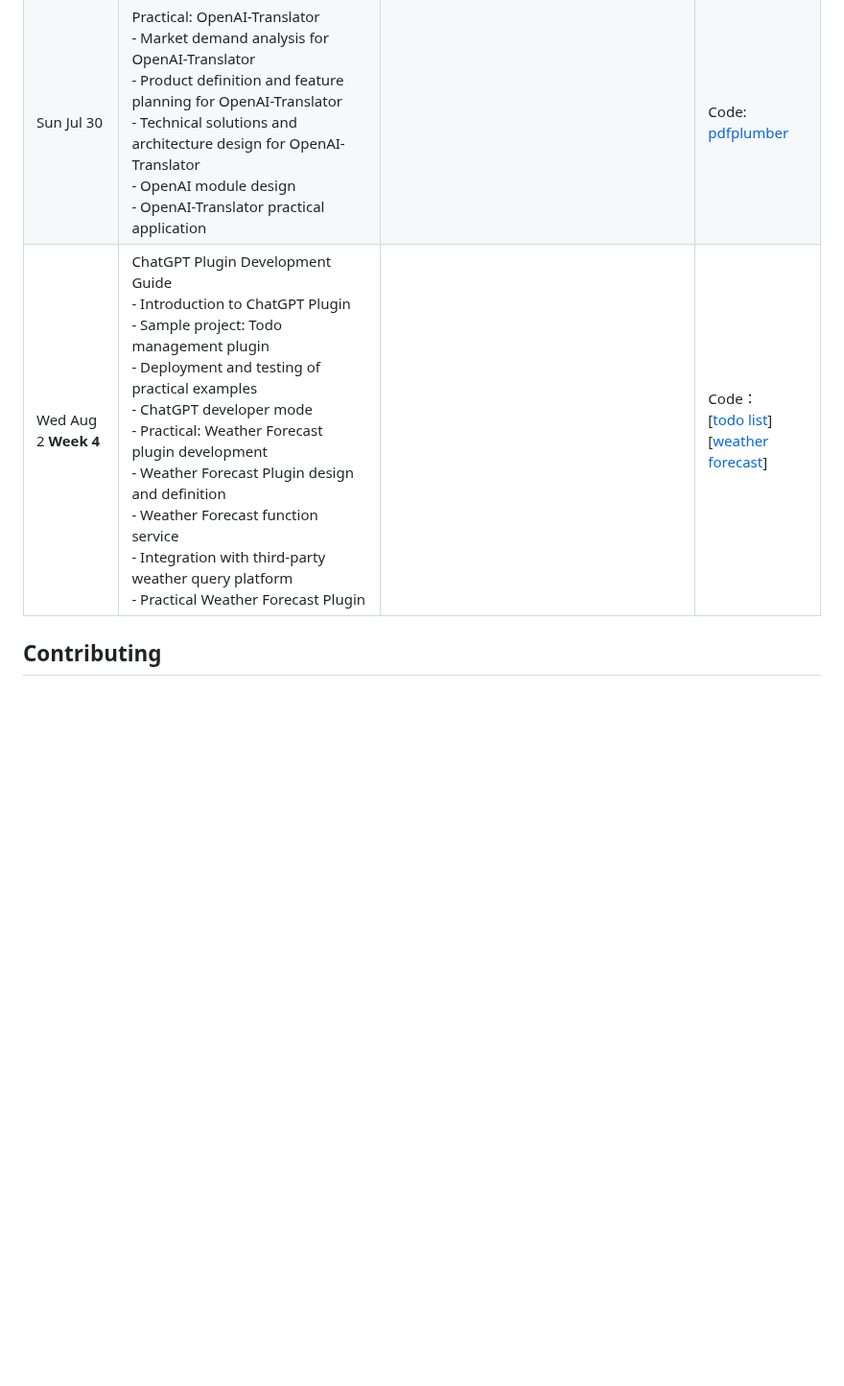
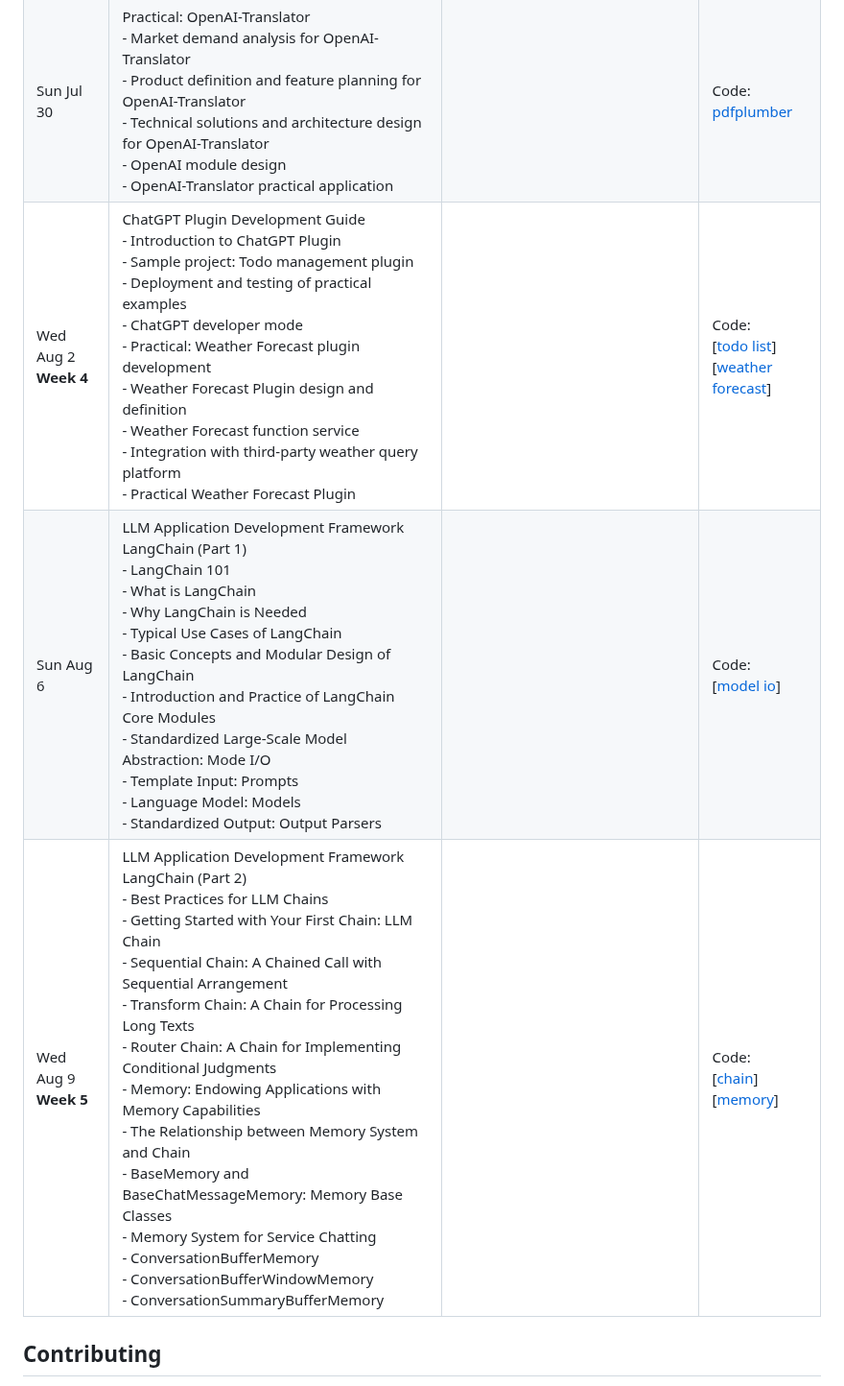
Before and after one commit to DjangoPeng/openai-quickstart, a Markdown page: README.md, the part around the change. Shown at 96% size. Rendered like a GitHub page; blank space fills up the shorter version.

Commit message:
doc: add 08/06 and 08/09 schedule to readme (#45)

```diff
--- a/README.md
+++ b/README.md
@@ -33,7 +33,9 @@ Then navigate to the directory and follow the individual module instructions to
 | Sun Jul 23 | OpenAI Large Model Development and Application Practice <br/> - OpenAI Large Model Development Guide <br/> - Overview of OpenAI Language Models <br/> - OpenAI GPT-4, GPT-3.5, GPT-3, Moderation <br/> - OpenAI Token Billing and Calculation <br/>OpenAI API Introduction and Practice <br/> - OpenAI Models API <br/> - OpenAI Completions API  <br/> - OpenAI Chat Completions API <br/> - Completions vs Chat Completions <br/>OpenAI Large Model Application Practice <br/> - Initial Exploration of Text Completion <br/> - Initial Exploration of Chatbots | Suggested Readings:<br/><br/>- [OpenAI Models](https://platform.openai.com/docs/models)<br/>- [OpenAI Completions API](https://platform.openai.com/docs/guides/gpt/completions-api)<br/>- [OpenAI Chat Completions API](https://platform.openai.com/docs/guides/gpt/chat-completions-api) | Code:<br/>[[models](openai_api/models.ipynb)] <br/>[[tiktoken](openai_api/count_tokens_with_tiktoken.ipynb)] |
 | Wed Jul 26 **Week 3** | Best Practices for Applying Large AI Models <br/> - How to Improve the Efficiency and Quality of GPT Model Use <br/> - Best Practices for Applying Large AI Models <br/>   - Text Creation and Generation<br/>   - Article Abstract and Summary <br/>    - Novel Generation and Content Supervision <br/>    - Executing Complex Tasks Step by Step <br/>    - Evaluating the Quality of Model Output <br/>    - Constructing Training Annotation Data <br/>    - Code Debugging Assistant <br/> - New Features： Function Calling Introduction and Practical Application | Suggested Readings <br/> - [GPT Best Practices](https://platform.openai.com/docs/guides/gpt-best-practices) <br/> - [Function Calling](https://platform.openai.com/docs/guides/gpt/function-calling) | Code： <br/> [Function Calling](openai_api/function_call.ipynb) |
 | Sun Jul 30 | Practical: OpenAI-Translator <br/> - Market demand analysis for OpenAI-Translator <br/> - Product definition and feature planning for OpenAI-Translator <br/> - Technical solutions and architecture design for OpenAI-Translator <br/> - OpenAI module design <br/> - OpenAI-Translator practical application <br/> | | Code: <br/> [pdfplumber](openai_translator/jupyter/pdfplumber.ipynb) |
-| Wed Aug 2 **Week 4**  | ChatGPT Plugin Development Guide <br/> - Introduction to ChatGPT Plugin <br/> - Sample project: Todo management plugin <br/> - Deployment and testing of practical examples <br/> - ChatGPT developer mode <br/> - Practical: Weather Forecast plugin development <br/> - Weather Forecast Plugin design and definition <br/> - Weather Forecast function service <br/> - Integration with third-party weather query platform <br/> - Practical Weather Forecast Plugin | | Code： <br/> [[todo list](openai_plugins/todo-list)] <br/> [[weather forecast](openai_plugins/weather-forecast)]  |
+| Wed Aug 2 **Week 4**  | ChatGPT Plugin Development Guide <br/> - Introduction to ChatGPT Plugin <br/> - Sample project: Todo management plugin <br/> - Deployment and testing of practical examples <br/> - ChatGPT developer mode <br/> - Practical: Weather Forecast plugin development <br/> - Weather Forecast Plugin design and definition <br/> - Weather Forecast function service <br/> - Integration with third-party weather query platform <br/> - Practical Weather Forecast Plugin | | Code: <br/> [[todo list](openai_plugins/todo-list)] <br/> [[weather forecast](openai_plugins/weather-forecast)]  |
+| Sun Aug 6 | LLM Application Development Framework LangChain (Part 1) <br/> - LangChain 101  <br/> - What is LangChain <br/> - Why LangChain is Needed <br/> - Typical Use Cases of LangChain <br/> - Basic Concepts and Modular Design of LangChain <br/> - Introduction and Practice of LangChain Core Modules <br/> - Standardized Large-Scale Model Abstraction: Mode I/O <br/> -  Template Input: Prompts <br/> -  Language Model: Models <br/> - Standardized Output: Output Parsers  | | Code: <br/> [[model io](langchain/model_io)] |
+| Wed Aug 9 **Week 5** | LLM Application Development Framework LangChain (Part 2) <br/> - Best Practices for LLM Chains <br/> - Getting Started with Your First Chain: LLM Chain <br/> - Sequential Chain: A Chained Call with Sequential Arrangement <br/> - Transform Chain: A Chain for Processing Long Texts <br/> - Router Chain: A Chain for Implementing Conditional Judgments <br/> - Memory: Endowing Applications with Memory Capabilities <br/> - The Relationship between Memory System and Chain <br/> - BaseMemory and BaseChatMessageMemory: Memory Base Classes <br/> - Memory System for Service Chatting <br/> - ConversationBufferMemory <br/> - ConversationBufferWindowMemory <br/> - ConversationSummaryBufferMemory  |  | Code: <br/> [[chain](langchain/chain)] <br/> [[memory](langchain/memory)] |
 
 
 ## Contributing
```
Also changed, not shown: README-CN.md (+3 -0 lines).
